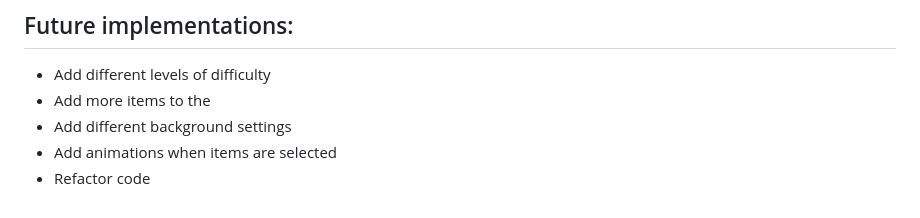
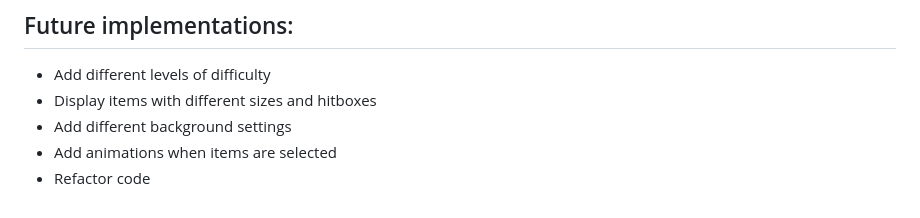
Before and after one commit to davidcabuay/MacDuper, a Markdown page: README.md, the part around the change. GitHub-like rendering.

```diff
--- a/README.md
+++ b/README.md
@@ -102,7 +102,7 @@ The technologies that will be implemented in this project inlcudes, but not limi
 ## Future implementations:
 
 - Add different levels of difficulty
-- Add more items to the
+- Display items with different sizes and hitboxes
 - Add different background settings
 - Add animations when items are selected
 - Refactor code
```
